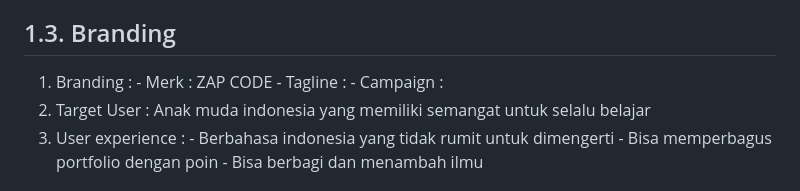
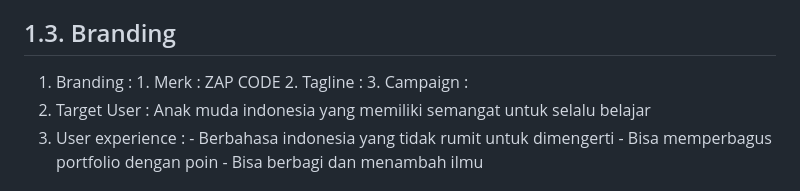
Before and after one commit to fahrizap/Kodein, a Markdown page: job interview.MD, the part around the change. Rendered like a GitHub page.

```diff
--- a/job interview.MD
+++ b/job interview.MD
@@ -7,9 +7,9 @@
 
 ## 1.3. Branding
    1. Branding :
-    - Merk        : ZAP CODE
-    - Tagline     :
-    - Campaign    :
+    1. Merk        : ZAP CODE
+    2. Tagline     :
+    3. Campaign    :
   2. Target User : Anak muda indonesia yang memiliki semangat untuk selalu belajar
   3. User experience :
     - Berbahasa indonesia yang tidak rumit untuk dimengerti
```
